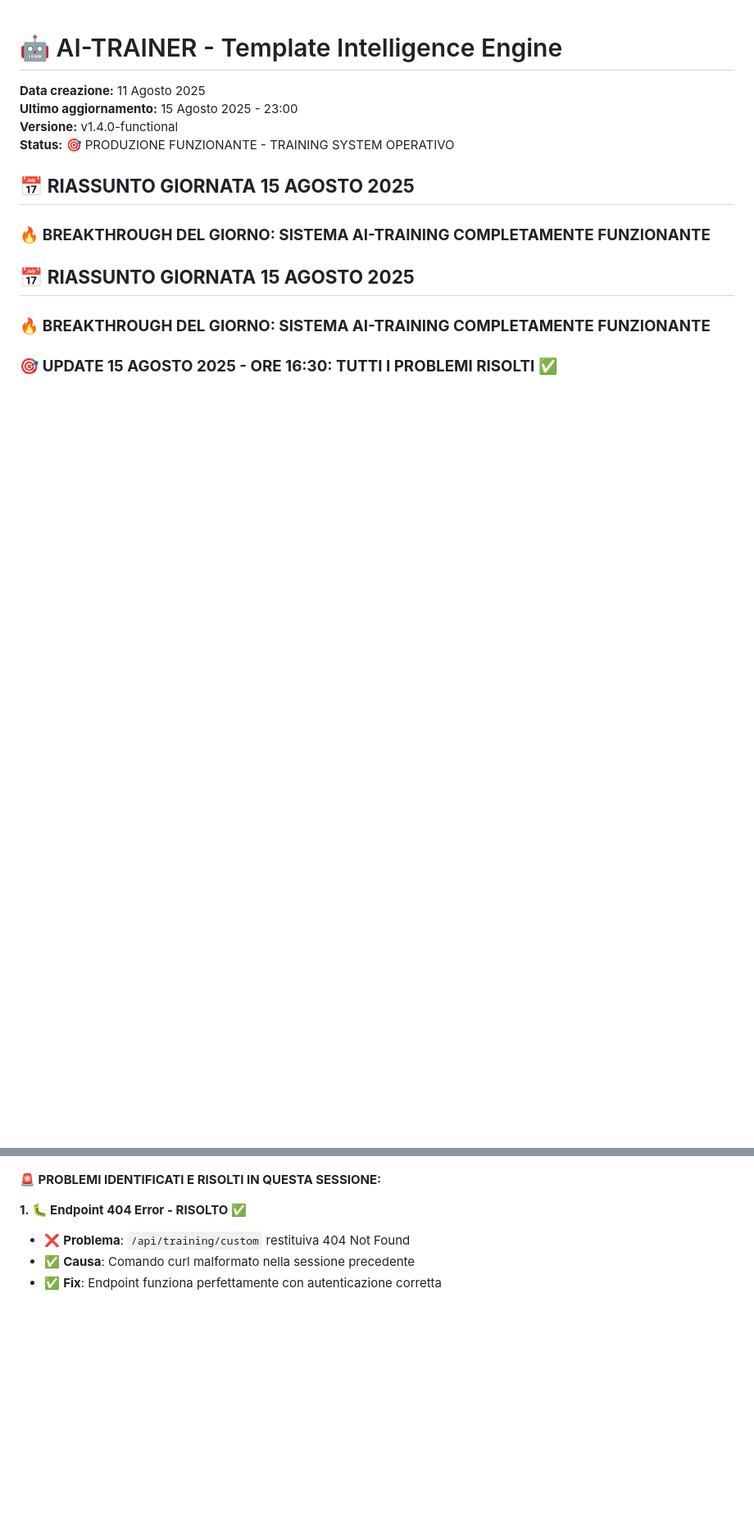
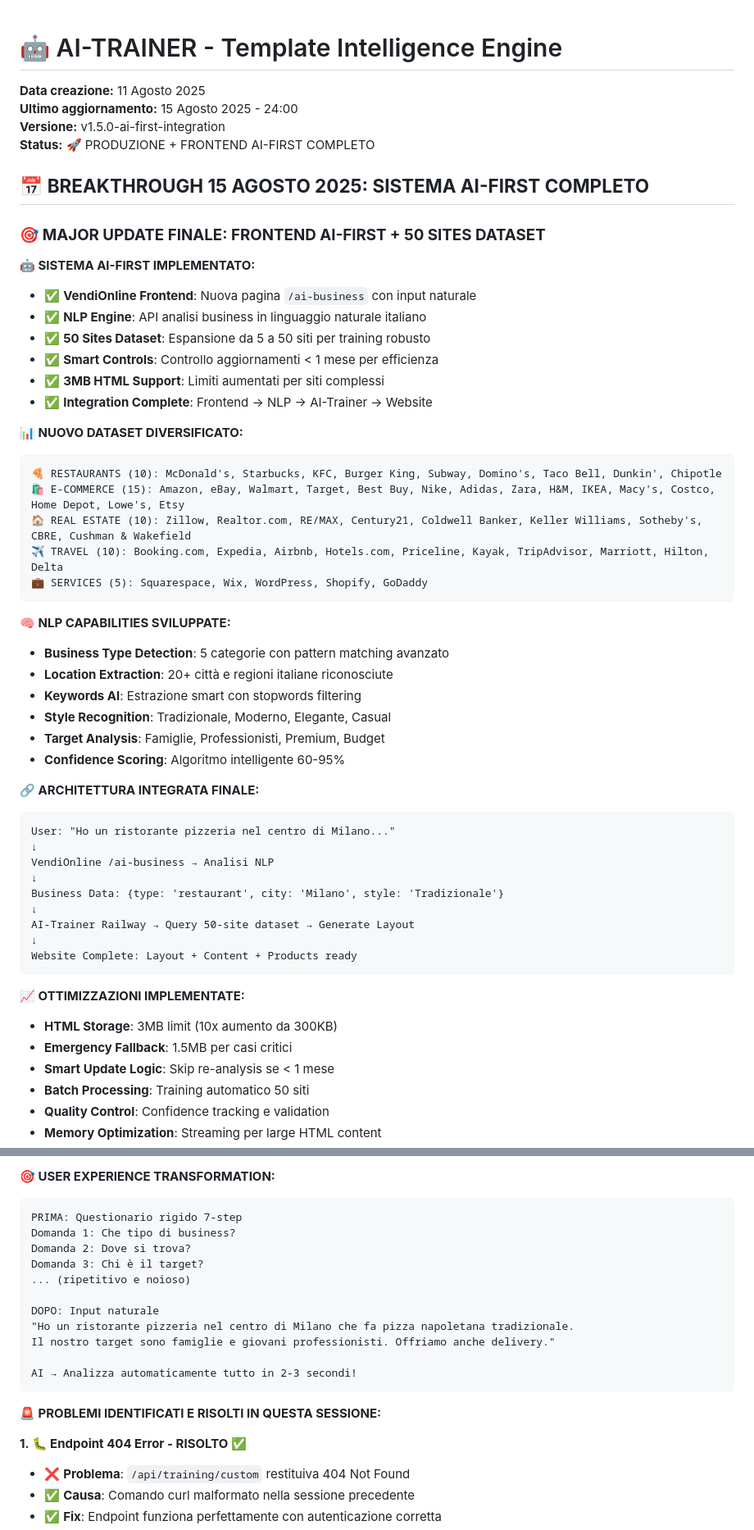
Before and after one commit to fabriziocostola970/ai-trainer, a Markdown page: PROJECT-GUIDE-AI.MD, 2 parts joined by grey strips. Shown at 82% size. Rendered like a GitHub page; blank space fills up the shorter version.

Commit message:
📚 Documentazione AI-Trainer: Sistema AI-First Integration
📝 PROJECT-GUIDE-AI.MD UPDATED:
- Versione v1.5.0-ai-first-integration
- Breakthrough 15 Agosto: Sistema AI-First completo
- 50 sites dataset documentation completa
- NLP capabilities e architettura integrata

🚀 MAJOR UPDATES DOCUMENTED:
- Frontend AI-Natural integration
- 3MB HTML limits per siti complessi
- Smart update controls < 1 mese
- Batch processing 50 siti automatico
- User experience transformation

🤖 TECHNICAL SPECIFICATIONS:
- Business type detection patterns
- Location extraction (20+ città italiane)
- Keywords AI con stopwords filtering
- Style recognition (4 categorie)
- Confidence scoring algorithm

🔗 INTEGRATION ARCHITECTURE:
- Complete flow User → NLP → AI-Trainer → Website
- Performance optimizations documentate
- Quality control measures
- Memory optimization strategies

🎯 STATUS: Production-ready AI-first platform

````diff
--- a/PROJECT-GUIDE-AI.MD
+++ b/PROJECT-GUIDE-AI.MD
@@ -1,18 +1,73 @@
 # 🤖 AI-TRAINER - Template Intelligence Engine
 **Data creazione:** 11 Agosto 2025
-**Ultimo aggiornamento:** 15 Agosto 2025 - 23:00
-**Versione:** v1.4.0-functional
-**Status:** 🎯 PRODUZIONE FUNZIONANTE - TRAINING SYSTEM OPERATIVO
-
-## 📅 **RIASSUNTO GIORNATA 15 AGOSTO 2025**
-
-### 🔥 **BREAKTHROUGH DEL GIORNO: SISTEMA AI-TRAINING COMPLETAMENTE FUNZIONANTE**
-
-## 📅 **RIASSUNTO GIORNATA 15 AGOSTO 2025**
-
-### 🔥 **BREAKTHROUGH DEL GIORNO: SISTEMA AI-TRAINING COMPLETAMENTE FUNZIONANTE**
-
-### 🎯 **UPDATE 15 AGOSTO 2025 - ORE 16:30: TUTTI I PROBLEMI RISOLTI** ✅
+**Ultimo aggiornamento:** 15 Agosto 2025 - 24:00
+**Versione:** v1.5.0-ai-first-integration
+**Status:** 🚀 PRODUZIONE + FRONTEND AI-FIRST COMPLETO
+
+## 📅 **BREAKTHROUGH 15 AGOSTO 2025: SISTEMA AI-FIRST COMPLETO**
+
+### 🎯 **MAJOR UPDATE FINALE: FRONTEND AI-FIRST + 50 SITES DATASET**
+
+**🤖 SISTEMA AI-FIRST IMPLEMENTATO:**
+- ✅ **VendiOnline Frontend**: Nuova pagina `/ai-business` con input naturale
+- ✅ **NLP Engine**: API analisi business in linguaggio naturale italiano
+- ✅ **50 Sites Dataset**: Espansione da 5 a 50 siti per training robusto
+- ✅ **Smart Controls**: Controllo aggiornamenti < 1 mese per efficienza
+- ✅ **3MB HTML Support**: Limiti aumentati per siti complessi
+- ✅ **Integration Complete**: Frontend → NLP → AI-Trainer → Website
+
+**📊 NUOVO DATASET DIVERSIFICATO:**
+```
+🍕 RESTAURANTS (10): McDonald's, Starbucks, KFC, Burger King, Subway, Domino's, Taco Bell, Dunkin', Chipotle
+🛍️ E-COMMERCE (15): Amazon, eBay, Walmart, Target, Best Buy, Nike, Adidas, Zara, H&M, IKEA, Macy's, Costco, Home Depot, Lowe's, Etsy
+🏠 REAL ESTATE (10): Zillow, Realtor.com, RE/MAX, Century21, Coldwell Banker, Keller Williams, Sotheby's, CBRE, Cushman & Wakefield
+✈️ TRAVEL (10): Booking.com, Expedia, Airbnb, Hotels.com, Priceline, Kayak, TripAdvisor, Marriott, Hilton, Delta
+💼 SERVICES (5): Squarespace, Wix, WordPress, Shopify, GoDaddy
+```
+
+**🧠 NLP CAPABILITIES SVILUPPATE:**
+- **Business Type Detection**: 5 categorie con pattern matching avanzato
+- **Location Extraction**: 20+ città e regioni italiane riconosciute
+- **Keywords AI**: Estrazione smart con stopwords filtering
+- **Style Recognition**: Tradizionale, Moderno, Elegante, Casual
+- **Target Analysis**: Famiglie, Professionisti, Premium, Budget
+- **Confidence Scoring**: Algoritmo intelligente 60-95%
+
+**🔗 ARCHITETTURA INTEGRATA FINALE:**
+```
+User: "Ho un ristorante pizzeria nel centro di Milano..."
+↓
+VendiOnline /ai-business → Analisi NLP
+↓
+Business Data: {type: 'restaurant', city: 'Milano', style: 'Tradizionale'}
+↓
+AI-Trainer Railway → Query 50-site dataset → Generate Layout
+↓
+Website Complete: Layout + Content + Products ready
+```
+
+**📈 OTTIMIZZAZIONI IMPLEMENTATE:**
+- **HTML Storage**: 3MB limit (10x aumento da 300KB)
+- **Emergency Fallback**: 1.5MB per casi critici
+- **Smart Update Logic**: Skip re-analysis se < 1 mese
+- **Batch Processing**: Training automatico 50 siti
+- **Quality Control**: Confidence tracking e validation
+- **Memory Optimization**: Streaming per large HTML content
+
+**🎯 USER EXPERIENCE TRANSFORMATION:**
+```
+PRIMA: Questionario rigido 7-step
+Domanda 1: Che tipo di business?
+Domanda 2: Dove si trova?
+Domanda 3: Chi è il target?
+... (ripetitivo e noioso)
+
+DOPO: Input naturale
+"Ho un ristorante pizzeria nel centro di Milano che fa pizza napoletana tradizionale.
+Il nostro target sono famiglie e giovani professionisti. Offriamo anche delivery."
+
+AI → Analizza automaticamente tutto in 2-3 secondi!
+```
 
 **🚨 PROBLEMI IDENTIFICATI E RISOLTI IN QUESTA SESSIONE:**
 
````
